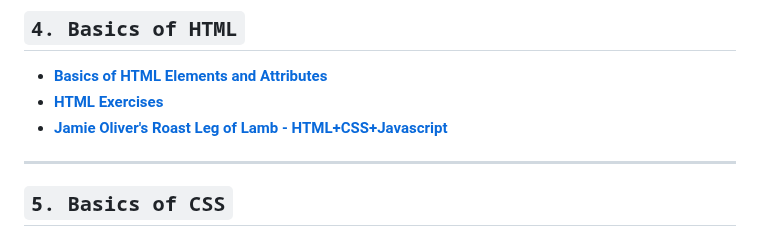
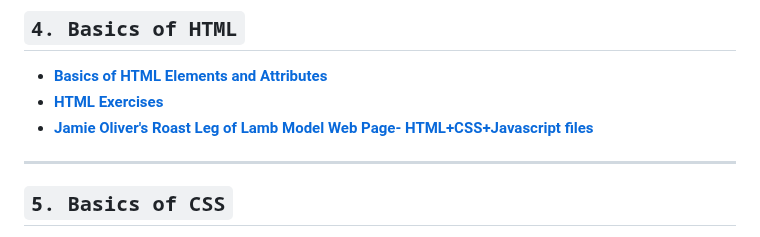
Before and after one commit to jadebono/DLT5141, a Markdown page: README.md, the part around the change. Drawn GitHub-style.

Commit message:
changed link of model webpage to folder

```diff
--- a/README.md
+++ b/README.md
@@ -58,7 +58,7 @@ git pull origin main
 
 - **[Basics of HTML Elements and Attributes](/html/html.md)**
 - **[HTML Exercises](/html/html_exercises.md)**
-- **[Jamie Oliver's Roast Leg of Lamb - HTML+CSS+Javascript](/webpage/index.html)**
+- **[Jamie Oliver's Roast Leg of Lamb Model Web Page- HTML+CSS+Javascript files](/webpage)**
 
 ---
 
```
